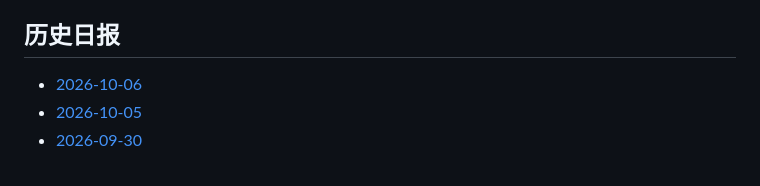
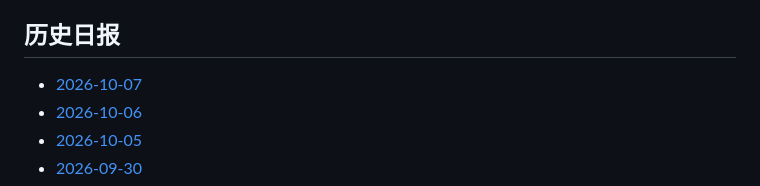
Before and after one commit to YoeyVol/als-daily-research-briefing, a Markdown page: README.md, the part around the change. Drawn GitHub-style.

Commit message:
Link 2026-10-07 ALS briefing

```diff
--- a/README.md
+++ b/README.md
@@ -132,6 +132,7 @@ ALS Association、MND Association、ALS TDI、NEALS、FDA 与 EMA 已作为禁
 
 ## 历史日报
 
+- [2026-10-07](2026-10-07.md)
 - [2026-10-06](2026-10-06.md)
 - [2026-10-05](2026-10-05.md)
 - [2026-09-30](2026-09-30.md)
```
